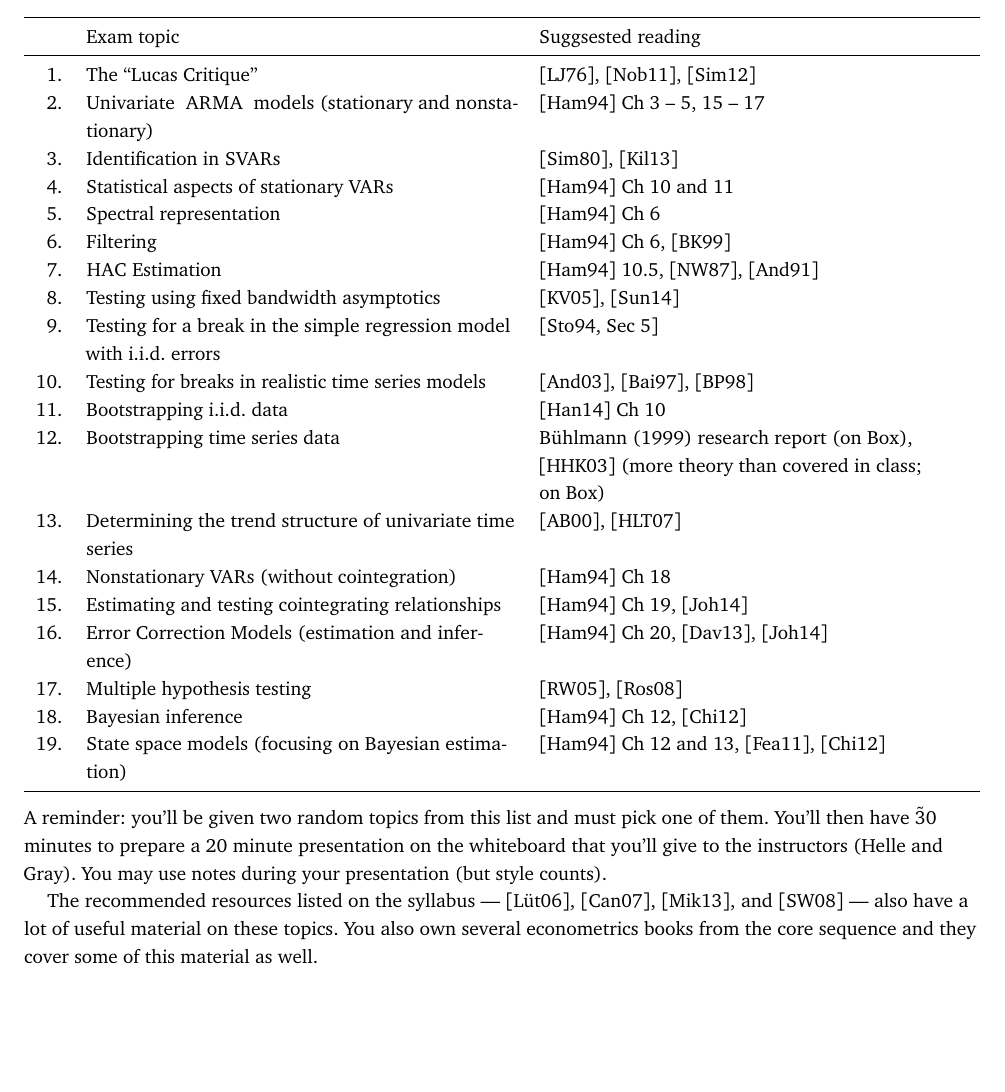
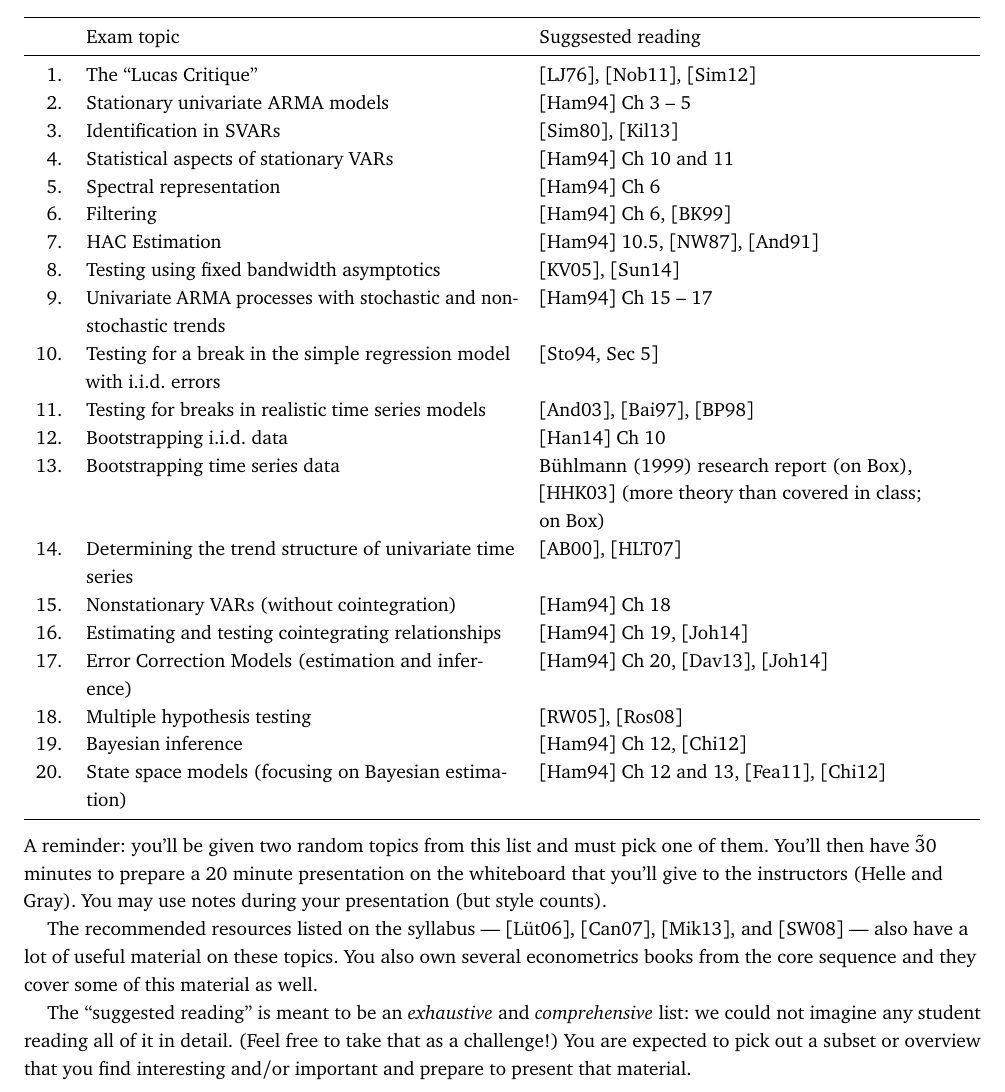
Before and after one commit to gragusa/674, a LaTeX problem sheet (exam-topics-2014.tex): part of page 1 of 3, cut so that both start at the same text, the shorter picture padded with empty space. Compiled offline with pdfLaTeX.

Commit message:
Tweak exam topics

```diff
--- a/exam-topics-2014.tex
+++ b/exam-topics-2014.tex
@@ -68,24 +68,25 @@
         & Exam topic                                                             & Suggsested reading                                                                                      \\
     \midrule
     1.  & The ``Lucas Critique''                                                 & \citep{Lu76}, \citep{No11}, \citep{Si12}                                                                \\
-    2.  & Univariate \ARMA\ models (stationary and nonstationary)                & \citep{Ha94} Ch 3 -- 5, 15 -- 17                                                                        \\
+    2.  & Stationary univariate \ARMA\ models                                    & \citep{Ha94} Ch 3 -- 5                                                                                  \\
     3.  & Identification in \SVAR s                                              & \citep{Si80}, \citep{Ki13}                                                                              \\
     4.  & Statistical aspects of stationary \VAR s                               & \citep{Ha94} Ch 10 and 11                                                                               \\
     5.  & Spectral representation                                                & \citep{Ha94} Ch 6                                                                                       \\
     6.  & Filtering                                                              & \citep{Ha94} Ch 6, \citep{BK99}                                                                         \\
     7.  & \HAC\ Estimation                                                       & \citep{Ha94} 10.5, \citep{NW87}, \citep{An91}                                                           \\
     8.  & Testing using fixed bandwidth asymptotics                              & \citep{KV05}, \citep{Su14}                                                                              \\
-    9.  & Testing for a break in the simple regression model with i.i.d.\ errors & \citep[Sec 5]{St94}                                                                                     \\
-    10. & Testing for breaks in realistic time series models                     & \citep{An03}, \citep{Ba97}, \citep{BP98}                                                                \\
-    11. & Bootstrapping i.i.d.\ data                                             & \citep{Ha14} Ch 10                                                                                      \\
-    12. & Bootstrapping time series data                                         & B\"{u}hlmann (1999) research report (on Box), \citep{HHK03} (more theory than covered in class; on Box) \\
-    13. & Determining the trend structure of univariate time series              & \citep{AB00}, \citep{HLT07}                                                                             \\
-    14. & Nonstationary \VAR s (without cointegration)                           & \citep{Ha94} Ch 18                                                                                      \\
-    15. & Estimating and testing cointegrating relationships                     & \citep{Ha94} Ch 19,  \citep{Jo14}                                                                       \\
-    16. & Error Correction Models (estimation and inference)                     & \citep{Ha94} Ch 20, \citep{Da13}, \citep{Jo14}                                                          \\
-    17. & Multiple hypothesis testing                                            & \citep{RW05}, \citep{Ro08}                                                                              \\
-    18. & Bayesian inference                                                     & \citep{Ha94} Ch 12, \citep{Ch12}                                                                        \\
-    19. & State space models (focusing on Bayesian estimation)                   & \citep{Ha94} Ch 12 and 13, \citep{Fe11}, \citep{Ch12}                                                   \\
+    9.  & Univariate \ARMA\ processes with stochastic and non-stochastic trends  & \citep{Ha94} Ch 15 -- 17                                                                                \\
+    10. & Testing for a break in the simple regression model with i.i.d.\ errors & \citep[Sec 5]{St94}                                                                                     \\
+    11. & Testing for breaks in realistic time series models                     & \citep{An03}, \citep{Ba97}, \citep{BP98}                                                                \\
+    12. & Bootstrapping i.i.d.\ data                                             & \citep{Ha14} Ch 10                                                                                      \\
+    13. & Bootstrapping time series data                                         & B\"{u}hlmann (1999) research report (on Box), \citep{HHK03} (more theory than covered in class; on Box) \\
+    14. & Determining the trend structure of univariate time series              & \citep{AB00}, \citep{HLT07}                                                                             \\
+    15. & Nonstationary \VAR s (without cointegration)                           & \citep{Ha94} Ch 18                                                                                      \\
+    16. & Estimating and testing cointegrating relationships                     & \citep{Ha94} Ch 19,  \citep{Jo14}                                                                       \\
+    17. & Error Correction Models (estimation and inference)                     & \citep{Ha94} Ch 20, \citep{Da13}, \citep{Jo14}                                                          \\
+    18. & Multiple hypothesis testing                                            & \citep{RW05}, \citep{Ro08}                                                                              \\
+    19. & Bayesian inference                                                     & \citep{Ha94} Ch 12, \citep{Ch12}                                                                        \\
+    20. & State space models (focusing on Bayesian estimation)                   & \citep{Ha94} Ch 12 and 13, \citep{Fe11}, \citep{Ch12}                                                   \\
     \bottomrule
   \end{tabularx}
 \end{table*}
@@ -104,6 +105,12 @@ useful material on these topics. You also own several econometrics
 books from the core sequence and they cover some of this material as
 well.
 
+The ``suggested reading'' is meant to be an \emph{exhaustive} and
+\emph{comprehensive} list: we could not imagine any student reading
+all of it in detail. (Feel free to take that as a challenge!) You are
+expected to pick out a subset or overview that you find interesting
+and/or important and prepare to present that material.
+
 \bibliographystyle{alpha}
 \bibliography{tex/references}
 \end{fullwidth}
```
